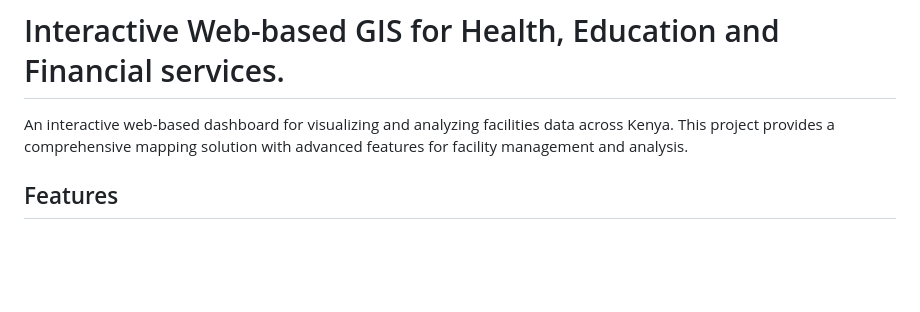
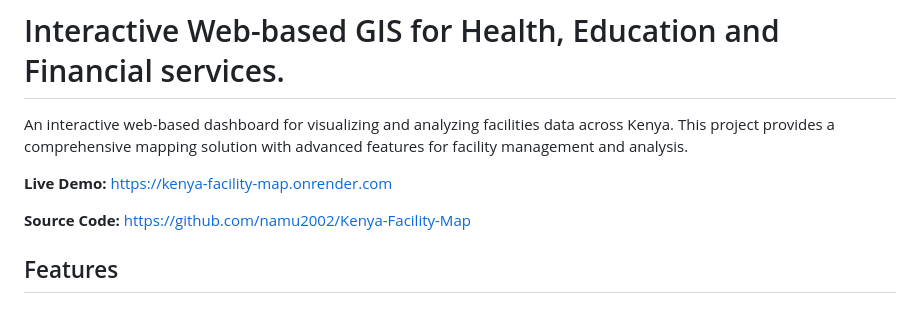
Before and after one commit to namu2002/Kenya-Facility-Map, a Markdown page: README.md, the part around the change. Rendered like a GitHub page; blank space fills up the shorter version.

Commit message:
Update README with demo and source code links
Added live demo and source code links to README.

```diff
--- a/README.md
+++ b/README.md
@@ -2,6 +2,9 @@
 
 An interactive web-based dashboard for visualizing and analyzing facilities data across Kenya. This project provides a comprehensive mapping solution with advanced features for facility management and analysis.
 
+**Live Demo:** https://kenya-facility-map.onrender.com
+
+**Source Code:** https://github.com/namu2002/Kenya-Facility-Map
 ## Features
 
 ### 🗺️ Interactive Mapping
```
